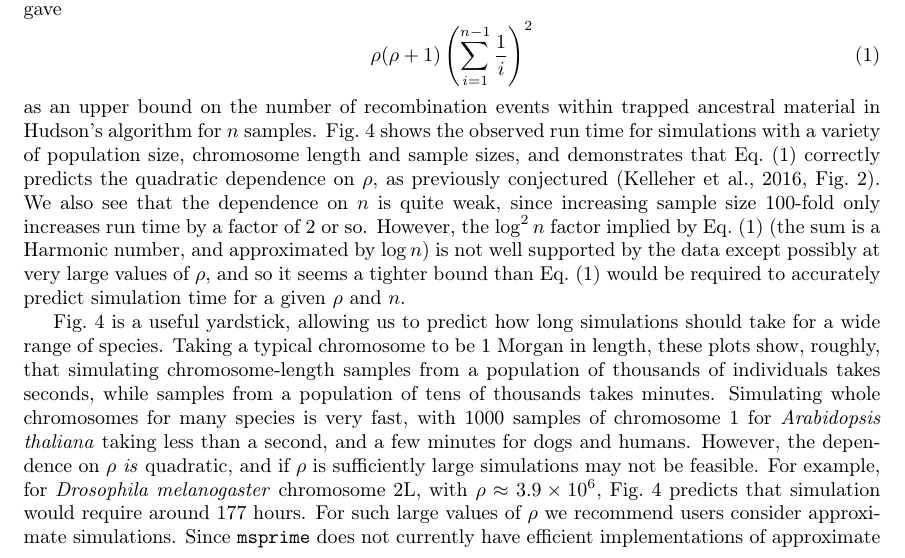
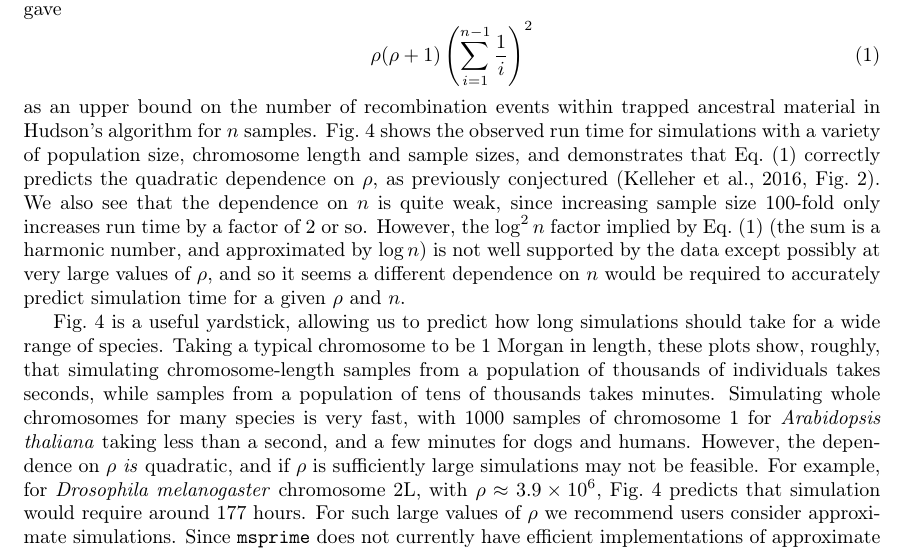
Before and after one commit to tskit-dev/msprime-1.0-paper, a LaTeX paper (paper.tex): part of page 9 of 35, cut so that both start at the same text. Compiled offline with pdfLaTeX.

Commit message:
Response to review

```diff
--- a/paper.tex
+++ b/paper.tex
@@ -752,11 +752,10 @@ We also see that the dependence on $n$ is quite weak,
 since increasing sample size 100-fold
 only increases run time by a factor of 2 or so. However, the
 $\log^2{n}$ factor implied by Eq.~\eqref{eqn-hsw-bound}
-(the sum is a Harmonic number, and approximated by $\log{n}$)
+(the sum is a harmonic number, and approximated by $\log{n}$)
 is not well supported by the data except possibly at very
-large values of $\rho$, and so it seems a tighter bound
-than Eq.~\eqref{eqn-hsw-bound} would
-be required to accurately predict simulation time for a
+large values of $\rho$, and so it seems a different dependence
+on $n$ would be required to accurately predict simulation time for a
 given $\rho$ and $n$.
 
 Fig.~\ref{fig-ancestry-perf} is a useful yardstick, allowing us
```
Also changed, not shown: paper.tex (10 more changed lines).
